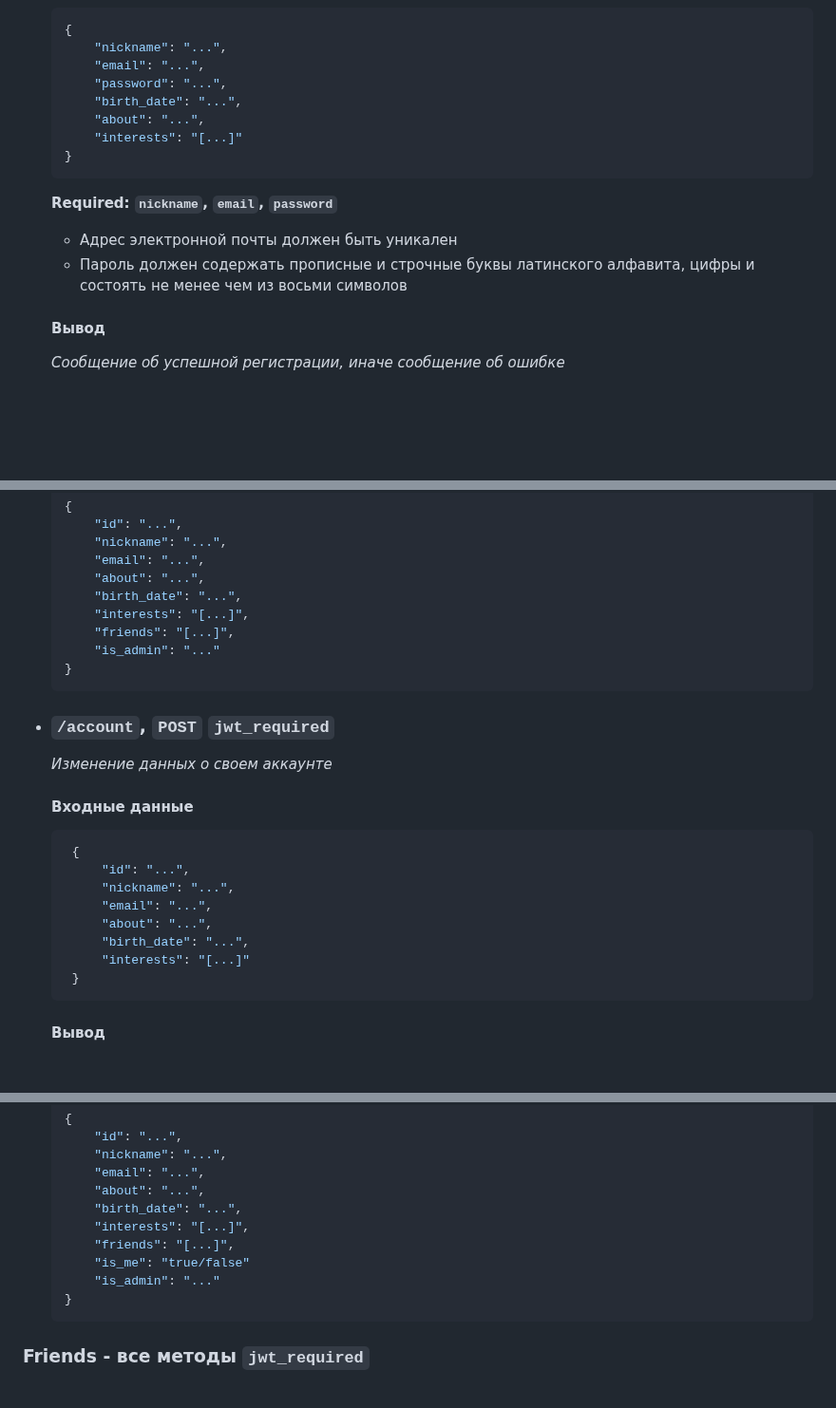
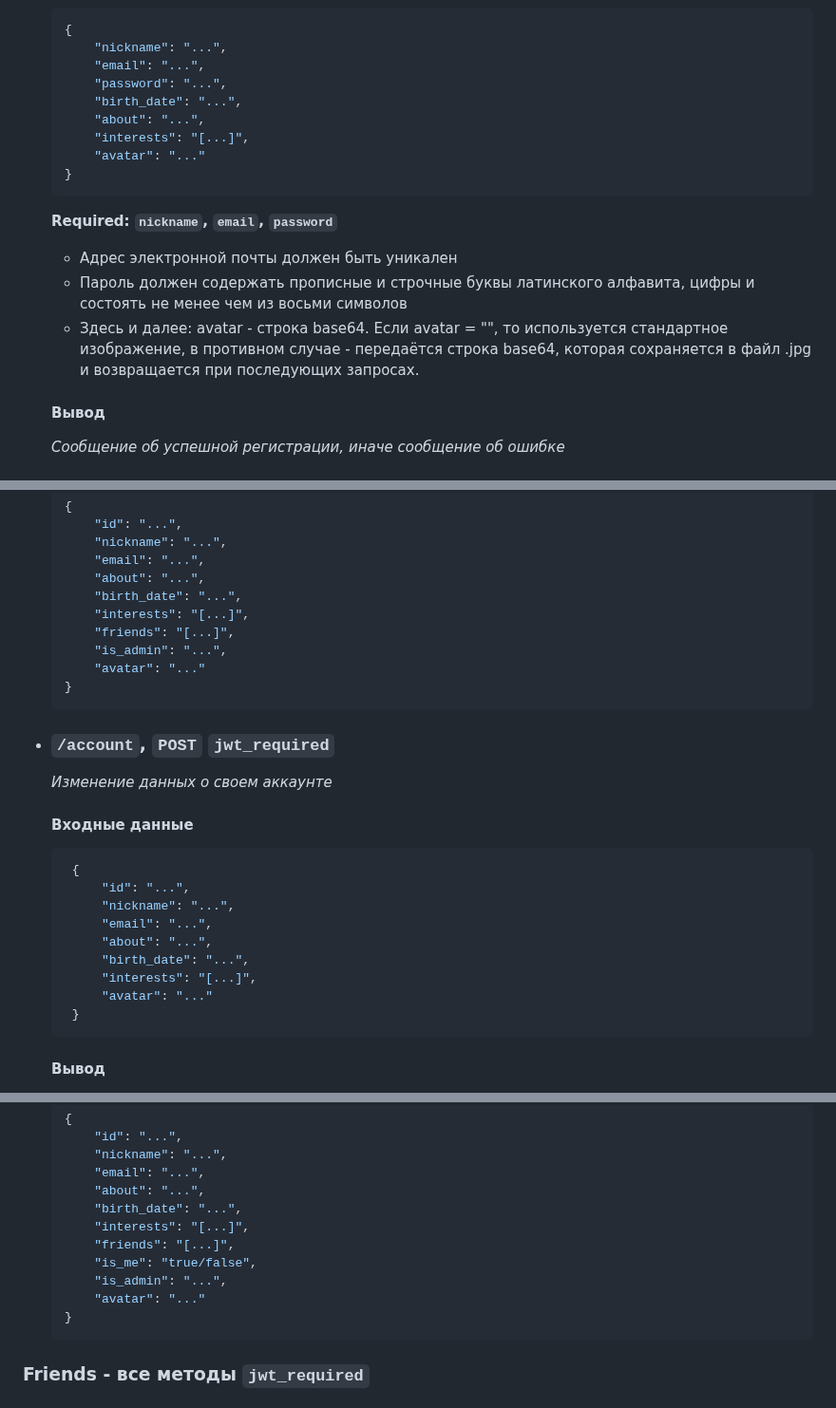
Before and after one commit to spbu-math-cs/GiveGift-backend, a Markdown page: README.md, 3 parts joined by grey strips. Shown at 95% size. Drawn GitHub-style; blank space fills up the shorter version.

Commit message:
doc(back): correct README.md

````diff
--- a/README.md
+++ b/README.md
@@ -46,13 +46,18 @@
         "password": "...",
         "birth_date": "...",
         "about": "...",
-        "interests": "[...]"
+        "interests": "[...]",
+        "avatar": "..."
     }
     ```
   **Required: `nickname`, `email`, `password`**
     * Адрес электронной почты должен быть уникален
     * Пароль должен содержать прописные и строчные буквы латинского алфавита, цифры и состоять не менее чем из
       восьми символов
+    * Здесь и далее: avatar - строка base64.
+Если avatar = "", то используется стандартное изображение,
+в противном случае - передаётся строка base64, которая сохраняется
+в файл .jpg и возвращается при последующих запросах.
 
   #### Вывод
   _Сообщение об успешной регистрации, иначе сообщение об ошибке_
@@ -95,7 +100,8 @@
         "birth_date": "...",
         "interests": "[...]",
         "friends": "[...]",
-        "is_admin": "..."
+        "is_admin": "...",
+        "avatar": "..."
     }
     ```
 
@@ -109,7 +115,8 @@
         "email": "...",
         "about": "...",
         "birth_date": "...",
-        "interests": "[...]"
+        "interests": "[...]",
+        "avatar": "..."
     }
    ```
    #### Вывод
@@ -130,8 +137,9 @@
       "birth_date": "...",
       "interests": "[...]",
       "friends": "[...]",
-      "is_me": "true/false"
-      "is_admin": "..."
+      "is_me": "true/false",
+      "is_admin": "...",
+      "avatar": "..."
   }
   ```
 
````
